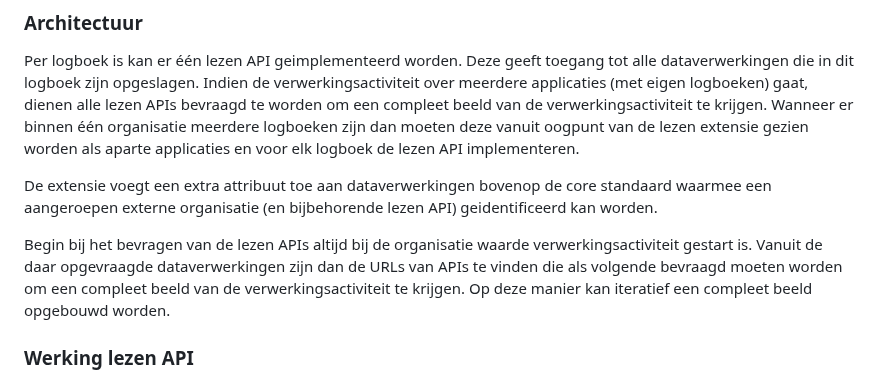
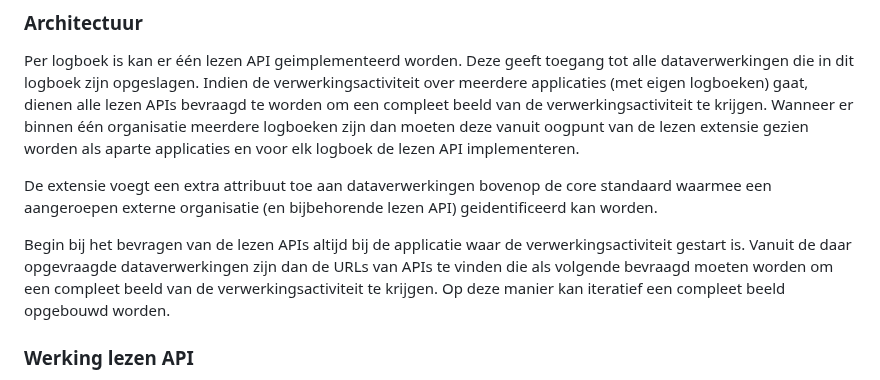
Before and after one commit to Logius-standaarden/logboek-extensie-lezen, a Markdown page: sections/Technische specificatie.md, the part around the change. Rendered like a GitHub page.

Commit message:
Update sections/Technische specificatie.md
Co-authored-by: Tim van der Lippe <TimvdLippe@users.noreply.github.com>

```diff
--- a/sections/Technische specificatie.md
+++ b/sections/Technische specificatie.md
@@ -17,7 +17,7 @@ Wanneer er binnen één organisatie meerdere logboeken zijn dan moeten deze vanu
 
 De extensie voegt een extra attribuut toe aan dataverwerkingen bovenop de core standaard waarmee een aangeroepen externe organisatie (en bijbehorende lezen API) geidentificeerd kan worden.
 
-Begin bij het bevragen van de lezen APIs altijd bij de organisatie waarde verwerkingsactiviteit gestart is. Vanuit de daar opgevraagde dataverwerkingen zijn dan de URLs van APIs te vinden die als volgende bevraagd moeten worden om een compleet beeld van de verwerkingsactiviteit te krijgen. Op deze manier kan iteratief een compleet beeld opgebouwd worden.
+Begin bij het bevragen van de lezen APIs altijd bij de applicatie waar de verwerkingsactiviteit gestart is. Vanuit de daar opgevraagde dataverwerkingen zijn dan de URLs van APIs te vinden die als volgende bevraagd moeten worden om een compleet beeld van de verwerkingsactiviteit te krijgen. Op deze manier kan iteratief een compleet beeld opgebouwd worden.
 
 ### Werking lezen API
 
```
